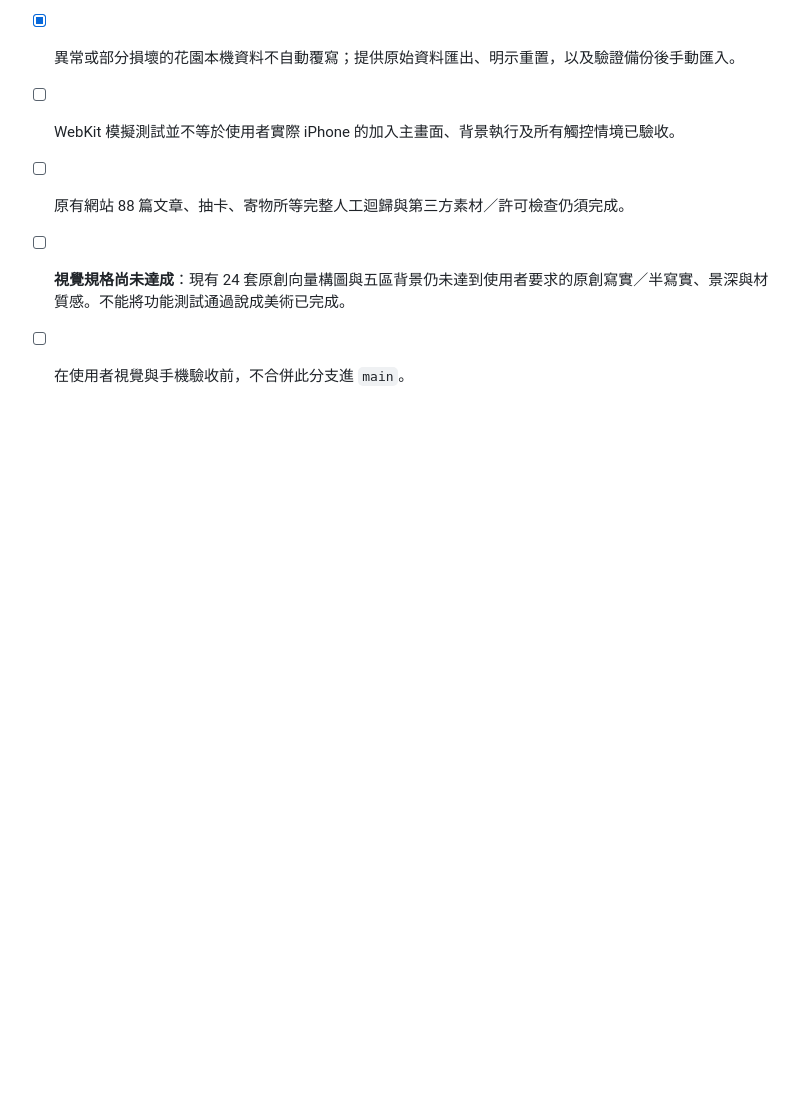
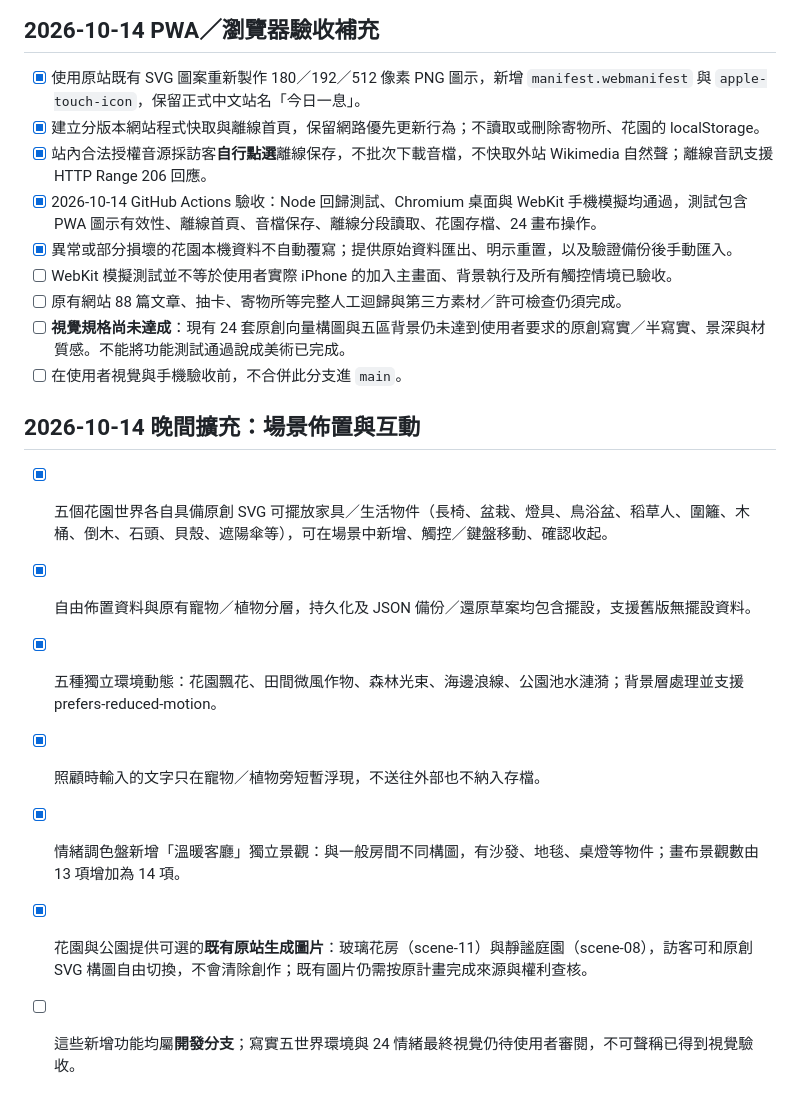
Before and after one commit to daycool858000-hue/daily-pause-public, a Markdown page: docs/PALETTE_GARDEN_ROADMAP_20261014.md, the part around the change. Rendered like a GitHub page; blank space fills up the shorter version.

Commit message:
docs: archive decoration, living room, garden motion, and original-photo comparison status

```diff
--- a/docs/PALETTE_GARDEN_ROADMAP_20261014.md
+++ b/docs/PALETTE_GARDEN_ROADMAP_20261014.md
@@ -85,3 +85,12 @@
 - [ ] 原有網站 88 篇文章、抽卡、寄物所等完整人工迴歸與第三方素材／許可檢查仍須完成。
 - [ ] **視覺規格尚未達成**：現有 24 套原創向量構圖與五區背景仍未達到使用者要求的原創寫實／半寫實、景深與材質感。不能將功能測試通過說成美術已完成。
 - [ ] 在使用者視覺與手機驗收前，不合併此分支進 `main`。
+
+## 2026-10-14 晚間擴充：場景佈置與互動
+- [x] 五個花園世界各自具備原創 SVG 可擺放家具／生活物件（長椅、盆栽、燈具、鳥浴盆、稻草人、圍籬、木桶、倒木、石頭、貝殼、遮陽傘等），可在場景中新增、觸控／鍵盤移動、確認收起。
+- [x] 自由佈置資料與原有寵物／植物分層，持久化及 JSON 備份／還原草案均包含擺設，支援舊版無擺設資料。
+- [x] 五種獨立環境動態：花園飄花、田間微風作物、森林光束、海邊浪線、公園池水漣漪；背景層處理並支援 prefers-reduced-motion。
+- [x] 照顧時輸入的文字只在寵物／植物旁短暫浮現，不送往外部也不納入存檔。
+- [x] 情緒調色盤新增「溫暖客廳」獨立景觀：與一般房間不同構圖，有沙發、地毯、桌燈等物件；畫布景觀數由 13 項增加為 14 項。
+- [x] 花園與公園提供可選的**既有原站生成圖片**：玻璃花房（scene-11）與靜謐庭園（scene-08），訪客可和原創 SVG 構圖自由切換，不會清除創作；既有圖片仍需按原計畫完成來源與權利查核。
+- [ ] 這些新增功能均屬**開發分支**；寫實五世界環境與 24 情緒最終視覺仍待使用者審閱，不可聲稱已得到視覺驗收。
```
